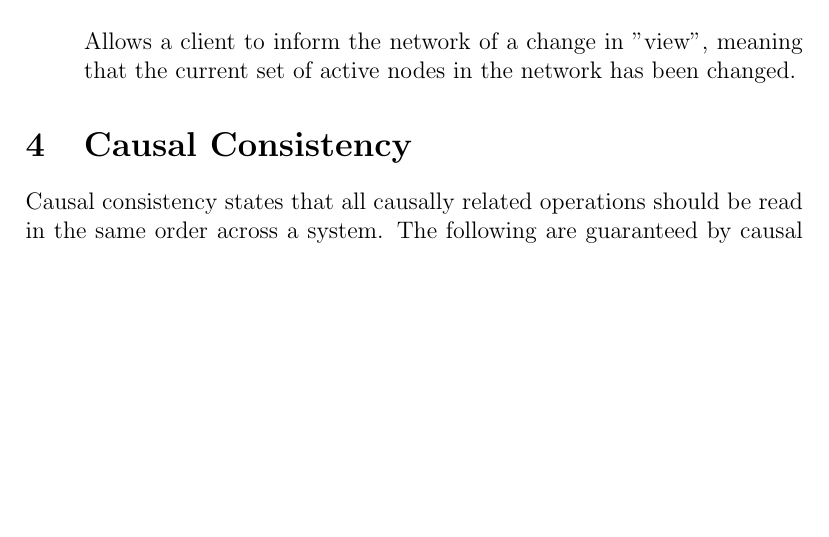
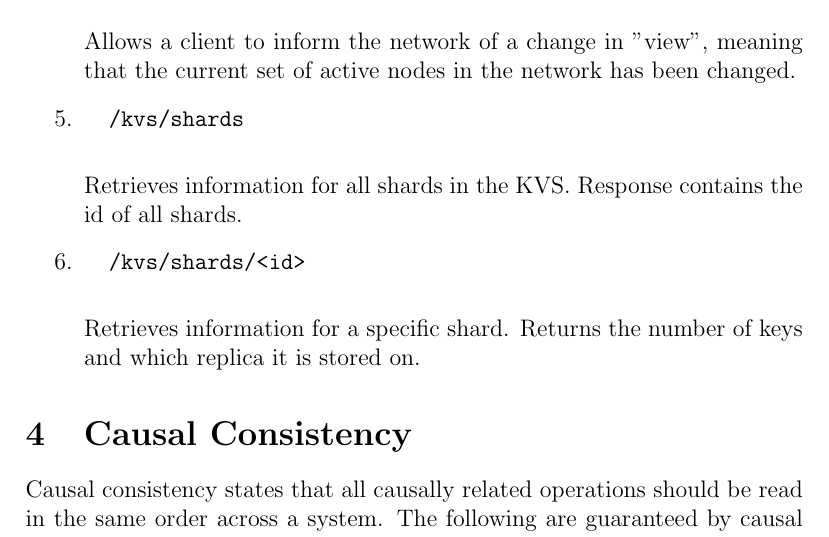
Before and after one commit to matanbroner/Bucket, a LaTeX document (docs/mechanism_description.tex): part of page 2 of 4 before the commit and part of page 2 of 5 after it, cut so that both start at the same text, the shorter picture padded with empty space. Compiled offline with pdfLaTeX.

Commit message:
Update mechanism_description.tex

```diff
--- a/docs/mechanism_description.tex
+++ b/docs/mechanism_description.tex
@@ -64,6 +64,14 @@ Clients are able to communicate with the key-value store through a dedicated API
 		/kvs/view-change
 	\end{verbatim}
 	Allows a client to inform the network of a change in "view", meaning that the current set of active nodes in the network has been changed.
+	\item \begin{verbatim}
+		/kvs/shards
+	\end{verbatim}
+	Retrieves information for all shards in the KVS. Response contains the id of all shards.
+	\item \begin{verbatim}
+		/kvs/shards/<id>
+	\end{verbatim}
+	Retrieves information for a specific shard. Returns the number of keys and which replica it is stored on.
 \end{enumerate}
 \section{Causal Consistency}
 Causal consistency states that all causally related operations should be read in the same order across a system. The following are guaranteed by causal consistency:
```
